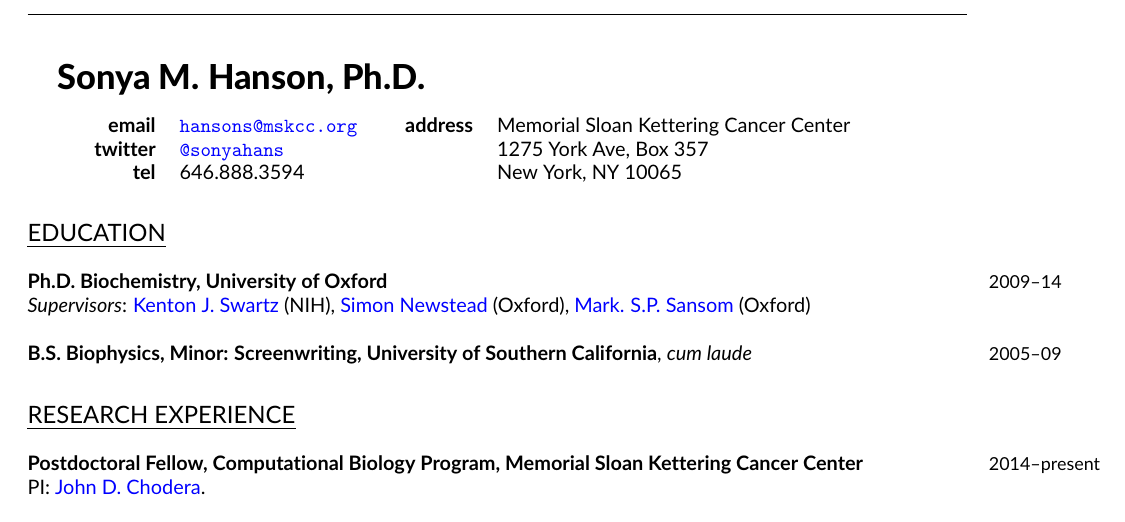
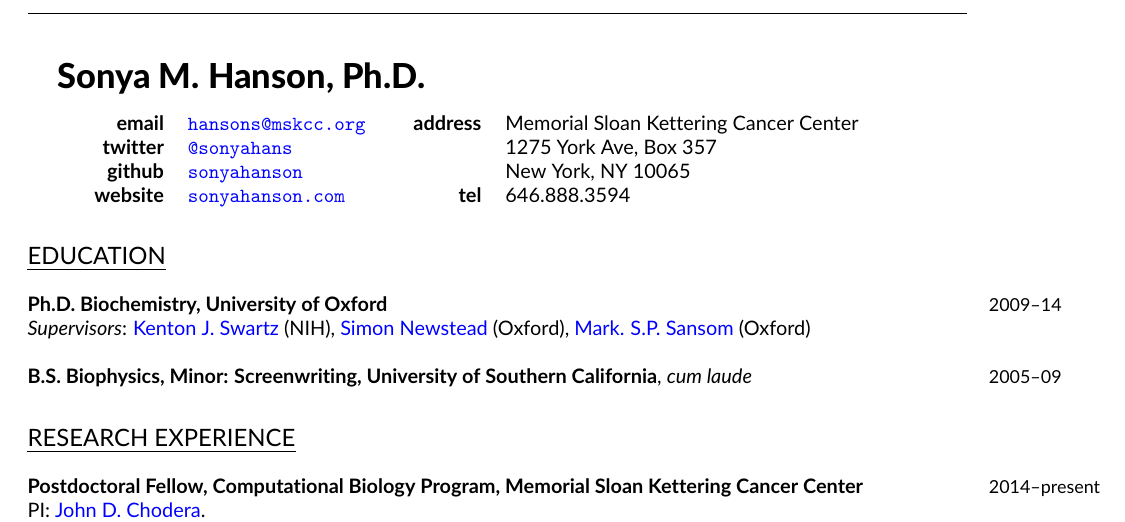
Before and after one commit to steven-albanese/SKA-CV, a LaTeX CV (CV.tex): part of page 1 of 3 before the commit and part of page 1 of 2 after it, cut so that both start at the same text. Compiled offline with pdfLaTeX.

Commit message:
made two pages

```diff
--- a/CV.tex
+++ b/CV.tex
@@ -4,8 +4,8 @@
 
 %\setlength\parindent{0in}
 
-\addtolength{\topmargin}{-.875in}
-\addtolength{\textheight}{1.75in}
+\addtolength{\topmargin}{-1.3in}
+\addtolength{\textheight}{2.4in}
 
 \addtolength{\oddsidemargin}{-1.25in}
 \addtolength{\evensidemargin}{-1.25in}
@@ -129,7 +129,8 @@
 {\bf email} & \href{mailto:hansons@mskcc.org}{\nolinkurl{hansons@mskcc.org}} && {\bf address} &
 {Memorial Sloan Kettering Cancer Center}\\
 {\bf twitter} & \href{http://www.twitter.com/sonyahans}{\nolinkurl{@sonyahans}}&&&{1275 York Ave, Box 357}\\
-{\bf tel} & 646.888.3594 &&& {New York, NY 10065}
+{\bf github} & \href{http://www.github.com/sonyahanson}{\nolinkurl{sonyahanson}} &&& {New York, NY 10065}\\
+{\bf website} &\href{http://www.sonyahanson.com}{\nolinkurl{sonyahanson.com}}&&{\bf tel} & 646.888.3594 \\
 \end{tabular}
 \end{minipage}
 
```
Also changed, not shown: CV.pdf.
